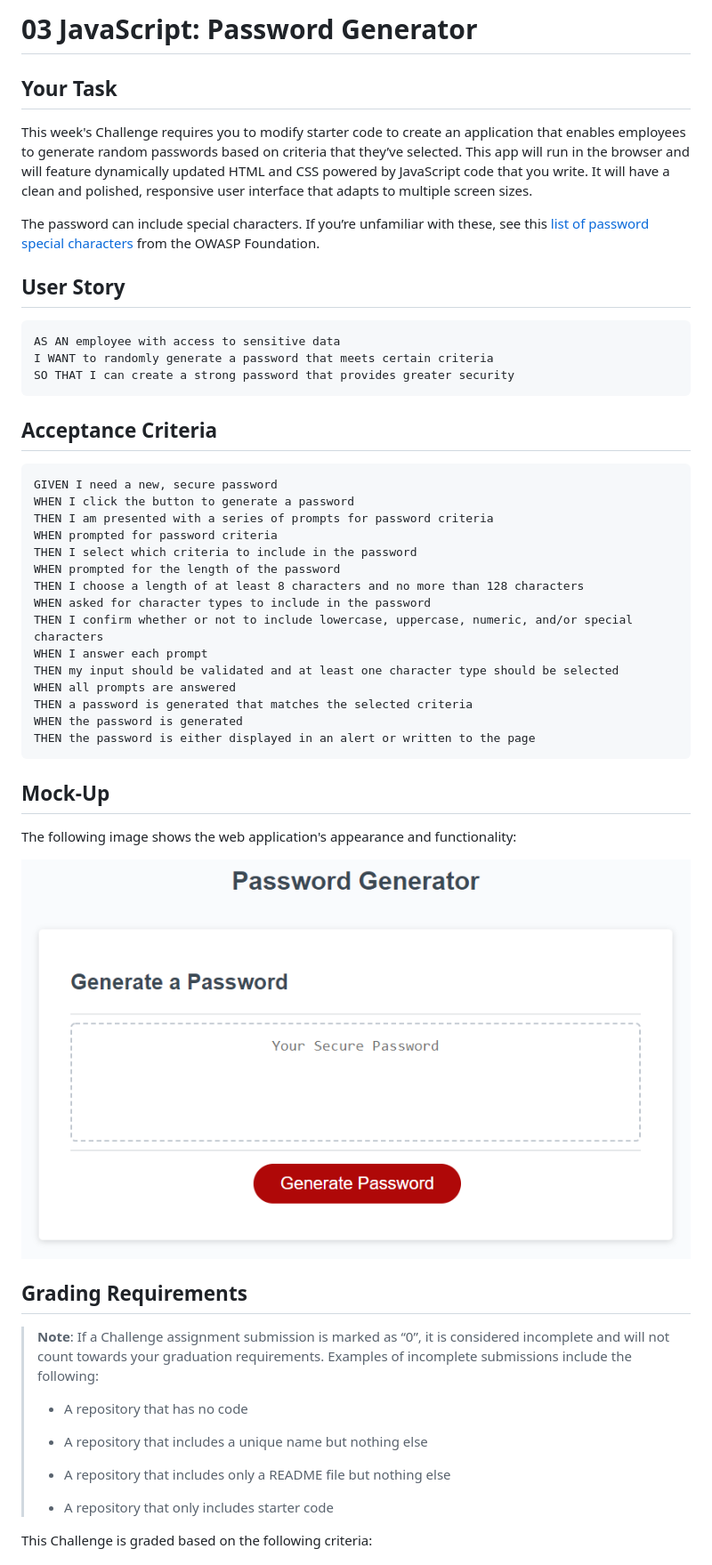
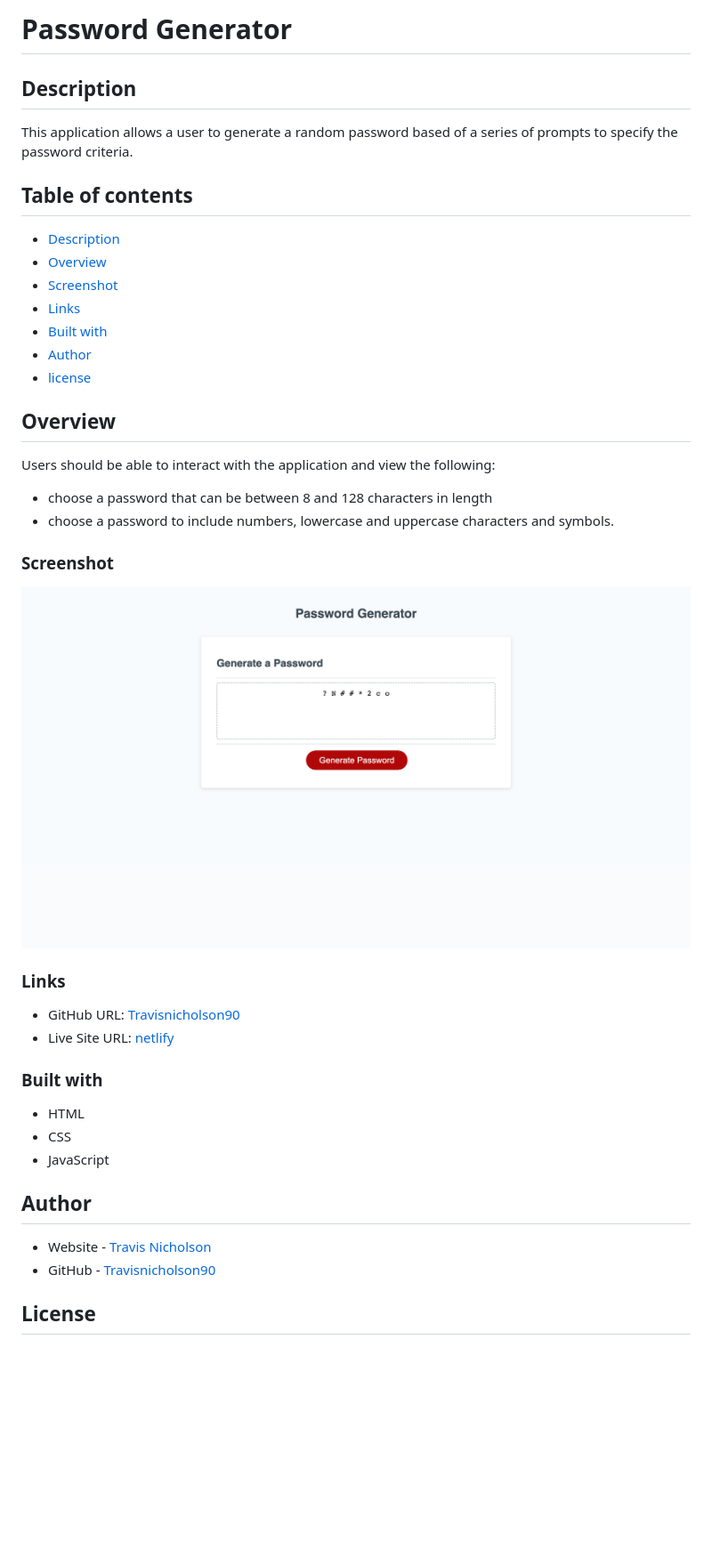
Before and after one commit to Travisnicholson90/random-password-generator-usyd, a Markdown page: README.md, the part around the change printed below. Shown: that part at 89% size. Drawn GitHub-style; pictures changed too: images/FireShot Capture 003 - Password Generator - 127.0.0.1.png (added); blank space fills up the shorter version.

Commit message:
readme-updates

````diff
--- a/README.md
+++ b/README.md
@@ -1,56 +1,39 @@
-# 03 JavaScript: Password Generator
+# Password Generator
+## Description
+This application allows a user to generate a random password based of a series of prompts to specify the password criteria.
 
-## Your Task
+## Table of contents
+  - [Description](#description)
+  - [Overview](#overview)
+  - [Screenshot](#screenshot)
+  - [Links](#links)
+  - [Built with](#built-with)
+  - [Author](#author)
+  - [license](#license)
 
-This week's Challenge requires you to modify starter code to create an application that enables employees to generate random passwords based on criteria that they’ve selected. This app will run in the browser and will feature dynamically updated HTML and CSS powered by JavaScript code that you write. It will have a clean and polished, responsive user interface that adapts to multiple screen sizes.
+## Overview
+Users should be able to interact with the application and view the following:
 
-The password can include special characters. If you’re unfamiliar with these, see this [list of password special characters](https://www.owasp.org/index.php/Password_special_characters) from the OWASP Foundation.
+- choose a password that can be between 8 and 128 characters in length
+- choose a password to include numbers, lowercase and uppercase characters and symbols.
 
-## User Story
+### Screenshot
+ ![](/images/FireShot%20Capture%20003%20-%20Password%20Generator%20-%20127.0.0.1.png)
+### Links
 
-```
-AS AN employee with access to sensitive data
-I WANT to randomly generate a password that meets certain criteria
-SO THAT I can create a strong password that provides greater security
-```
+- GitHub URL: [Travisnicholson90](https://github.com/Travisnicholson90/random-password-generator-usyd)
+- Live Site URL: [netlify](https://velvety-yeot-d0ca78.netlify.app/)
 
-## Acceptance Criteria
+### Built with
 
-```
-GIVEN I need a new, secure password
-WHEN I click the button to generate a password
-THEN I am presented with a series of prompts for password criteria
-WHEN prompted for password criteria
-THEN I select which criteria to include in the password
-WHEN prompted for the length of the password
-THEN I choose a length of at least 8 characters and no more than 128 characters
-WHEN asked for character types to include in the password
-THEN I confirm whether or not to include lowercase, uppercase, numeric, and/or special characters
-WHEN I answer each prompt
-THEN my input should be validated and at least one character type should be selected
-WHEN all prompts are answered
-THEN a password is generated that matches the selected criteria
-WHEN the password is generated
-THEN the password is either displayed in an alert or written to the page
-```
+- HTML
+- CSS
+- JavaScript
 
-## Mock-Up
+## Author
 
-The following image shows the web application's appearance and functionality:
+- Website - [Travis Nicholson](https://travisnicholson.netlify.app/)
+- GitHub - [Travisnicholson90](https://github.com/Travisnicholson90)
 
-![The Password Generator application displays a red button to "Generate Password".](./Assets/03-javascript-homework-demo.png)
+## License
 
-## Grading Requirements
-
-> **Note**: If a Challenge assignment submission is marked as “0”, it is considered incomplete and will not count towards your graduation requirements. Examples of incomplete submissions include the following:
->
-> * A repository that has no code
->
-> * A repository that includes a unique name but nothing else
->
-> * A repository that includes only a README file but nothing else
->
-> * A repository that only includes starter code
-
-This Challenge is graded based on the following criteria:
-
````
Also changed, not shown: other parts of README.md (+1 -45 lines), 2 other files.
